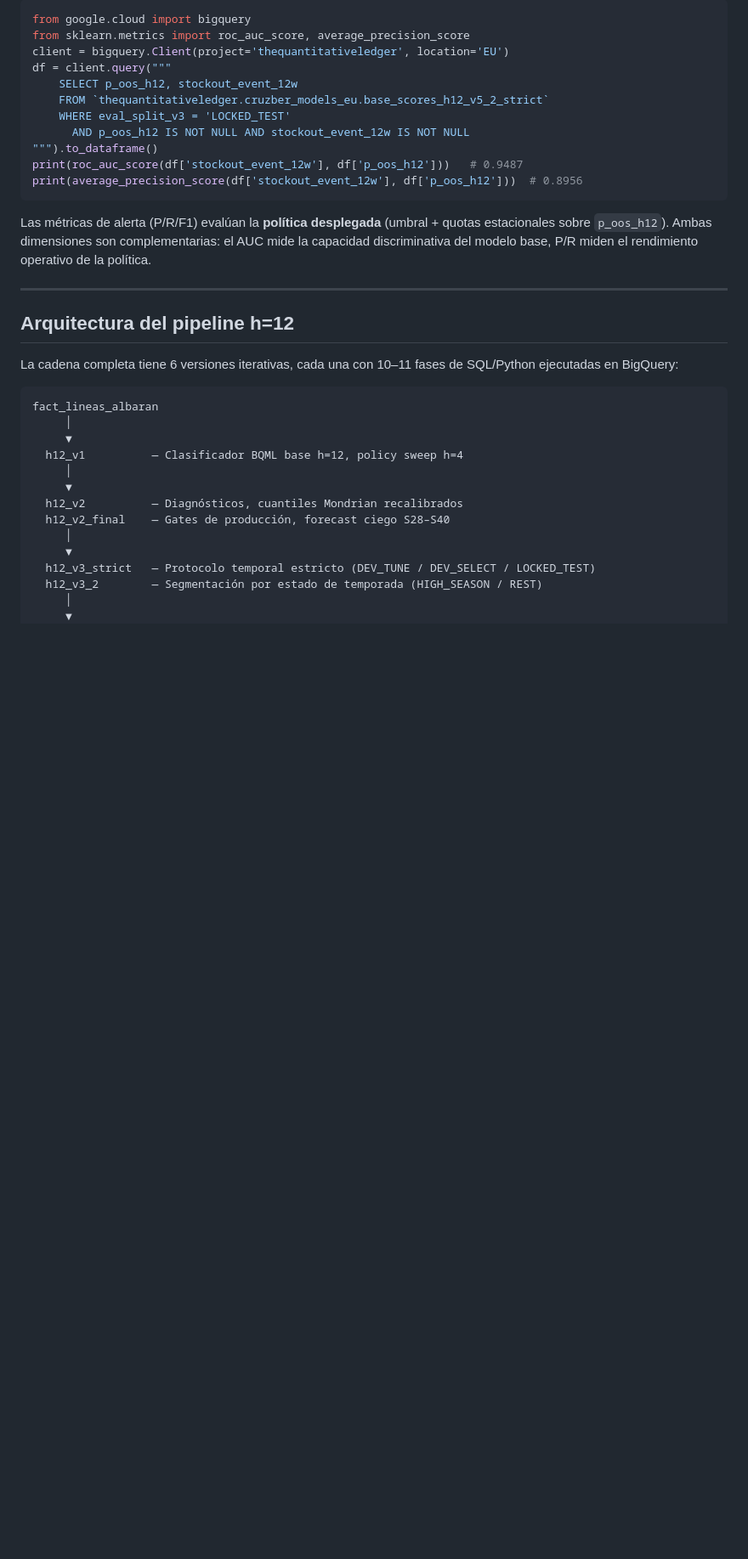
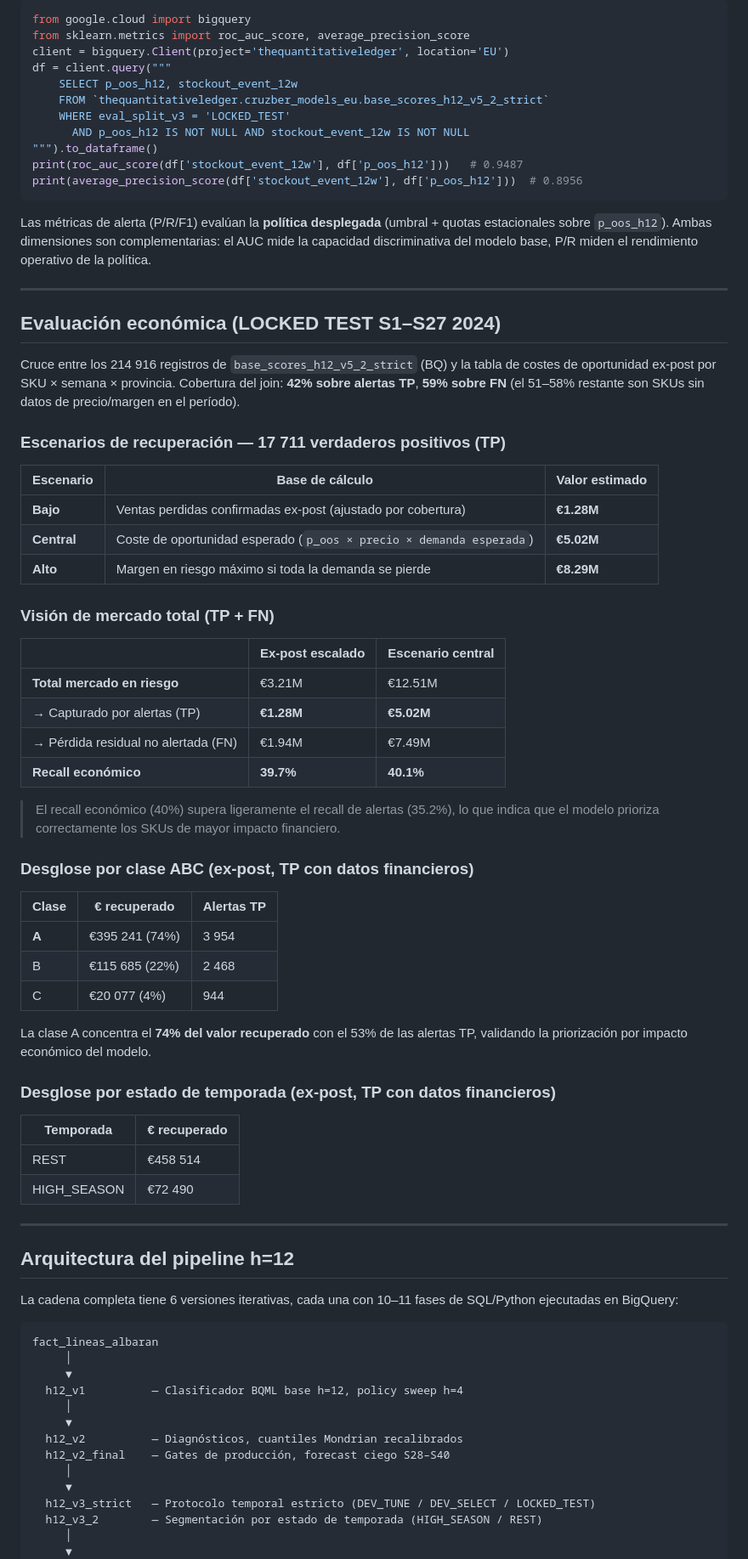
Before and after one commit to minus5-xp/seasonal_stockout_pred, a Markdown page: README.md, the part around one of its changes. Shown at 85% size. GitHub-like rendering; blank space fills up the shorter version.

Commit message:
feat: add economic range evaluation section (€1.28M–€8.29M, 40.1% economic recall)

````diff
--- a/README.md
+++ b/README.md
@@ -48,6 +48,48 @@ print(average_precision_score(df['stockout_event_12w'], df['p_oos_h12']))  # 0.8
 ```
 
 Las métricas de alerta (P/R/F1) evalúan la **política desplegada** (umbral + quotas estacionales sobre `p_oos_h12`). Ambas dimensiones son complementarias: el AUC mide la capacidad discriminativa del modelo base, P/R miden el rendimiento operativo de la política.
+
+---
+
+## Evaluación económica (LOCKED TEST S1–S27 2024)
+
+Cruce entre los 214 916 registros de `base_scores_h12_v5_2_strict` (BQ) y la tabla de costes de oportunidad ex-post por SKU × semana × provincia. Cobertura del join: **42% sobre alertas TP**, **59% sobre FN** (el 51–58% restante son SKUs sin datos de precio/margen en el período).
+
+### Escenarios de recuperación — 17 711 verdaderos positivos (TP)
+
+| Escenario | Base de cálculo | Valor estimado |
+|-----------|----------------|----------------|
+| **Bajo** | Ventas perdidas confirmadas ex-post (ajustado por cobertura) | **€1.28M** |
+| **Central** | Coste de oportunidad esperado (`p_oos × precio × demanda esperada`) | **€5.02M** |
+| **Alto** | Margen en riesgo máximo si toda la demanda se pierde | **€8.29M** |
+
+### Visión de mercado total (TP + FN)
+
+| | Ex-post escalado | Escenario central |
+|--|---|---|
+| **Total mercado en riesgo** | €3.21M | €12.51M |
+| → Capturado por alertas (TP) | **€1.28M** | **€5.02M** |
+| → Pérdida residual no alertada (FN) | €1.94M | €7.49M |
+| **Recall económico** | **39.7%** | **40.1%** |
+
+> El recall económico (40%) supera ligeramente el recall de alertas (35.2%), lo que indica que el modelo prioriza correctamente los SKUs de mayor impacto financiero.
+
+### Desglose por clase ABC (ex-post, TP con datos financieros)
+
+| Clase | € recuperado | Alertas TP |
+|-------|-------------|------------|
+| **A** | €395 241 (74%) | 3 954 |
+| B | €115 685 (22%) | 2 468 |
+| C | €20 077 (4%) | 944 |
+
+La clase A concentra el **74% del valor recuperado** con el 53% de las alertas TP, validando la priorización por impacto económico del modelo.
+
+### Desglose por estado de temporada (ex-post, TP con datos financieros)
+
+| Temporada | € recuperado |
+|-----------|--------------|
+| REST | €458 514 |
+| HIGH_SEASON | €72 490 |
 
 ---
 
````
Also changed, not shown: other parts of README.md (+1 -1 lines).
